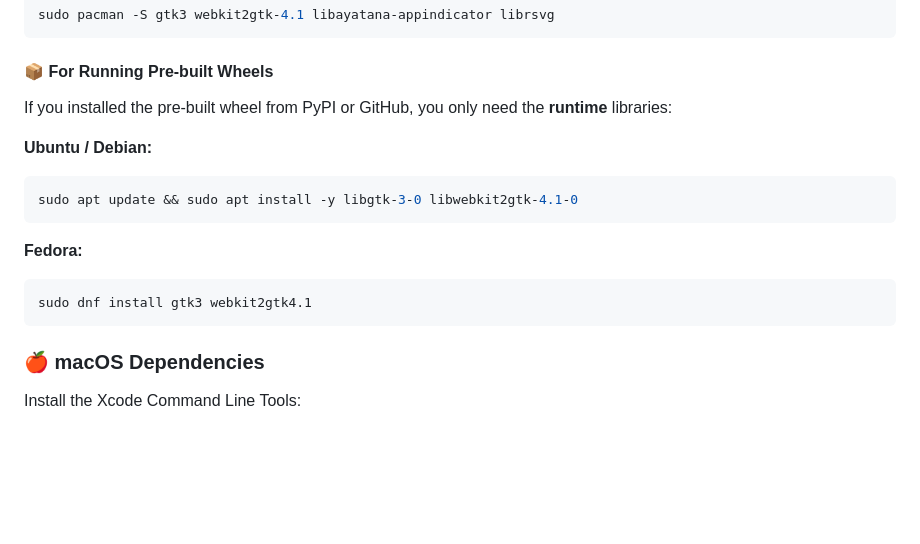
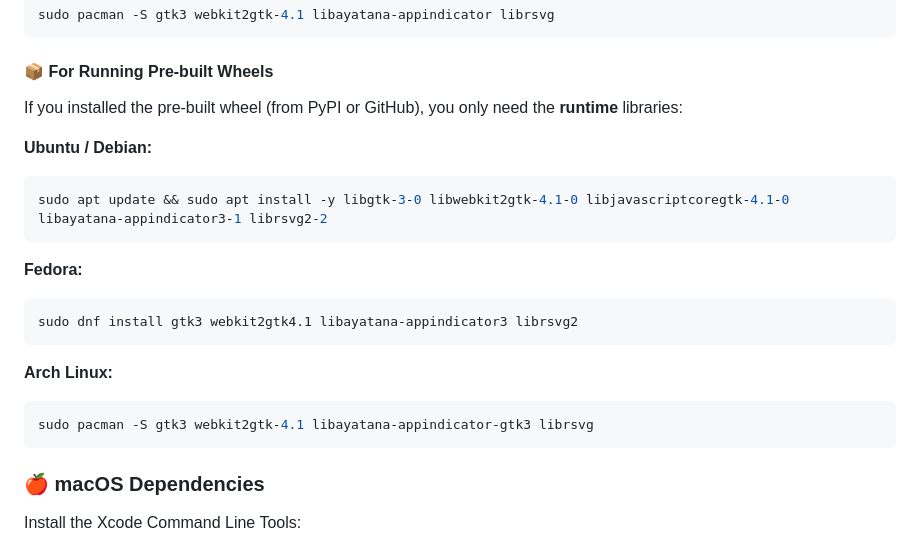
Before and after one commit to armeya25/lwc_chart_engine, a Markdown page: README.md, the part around the change printed below. Rendered like a GitHub page; blank space fills up the shorter version.

````diff
--- a/README.md
+++ b/README.md
@@ -65,16 +67,21 @@ sudo pacman -S gtk3 webkit2gtk-4.1 libayatana-appindicator librsvg
 ```
 
 #### 📦 For Running Pre-built Wheels
-If you installed the pre-built wheel from PyPI or GitHub, you only need the **runtime** libraries:
+If you installed the pre-built wheel (from PyPI or GitHub), you only need the **runtime** libraries:
 
 **Ubuntu / Debian:**
 ```bash
-sudo apt update && sudo apt install -y libgtk-3-0 libwebkit2gtk-4.1-0
+sudo apt update && sudo apt install -y libgtk-3-0 libwebkit2gtk-4.1-0 libjavascriptcoregtk-4.1-0 libayatana-appindicator3-1 librsvg2-2
 ```
 
 **Fedora:**
 ```bash
-sudo dnf install gtk3 webkit2gtk4.1
+sudo dnf install gtk3 webkit2gtk4.1 libayatana-appindicator3 librsvg2
+```
+
+**Arch Linux:**
+```bash
+sudo pacman -S gtk3 webkit2gtk-4.1 libayatana-appindicator-gtk3 librsvg
 ```
 
 ### 🍎 macOS Dependencies
````
Also changed, not shown: other parts of README.md (+2 -0 lines), docs/changelog.md (+11 -0 lines), screenshots/drawing_tools.png (added), screenshots/multi_charts.png (added), 4 other files.
